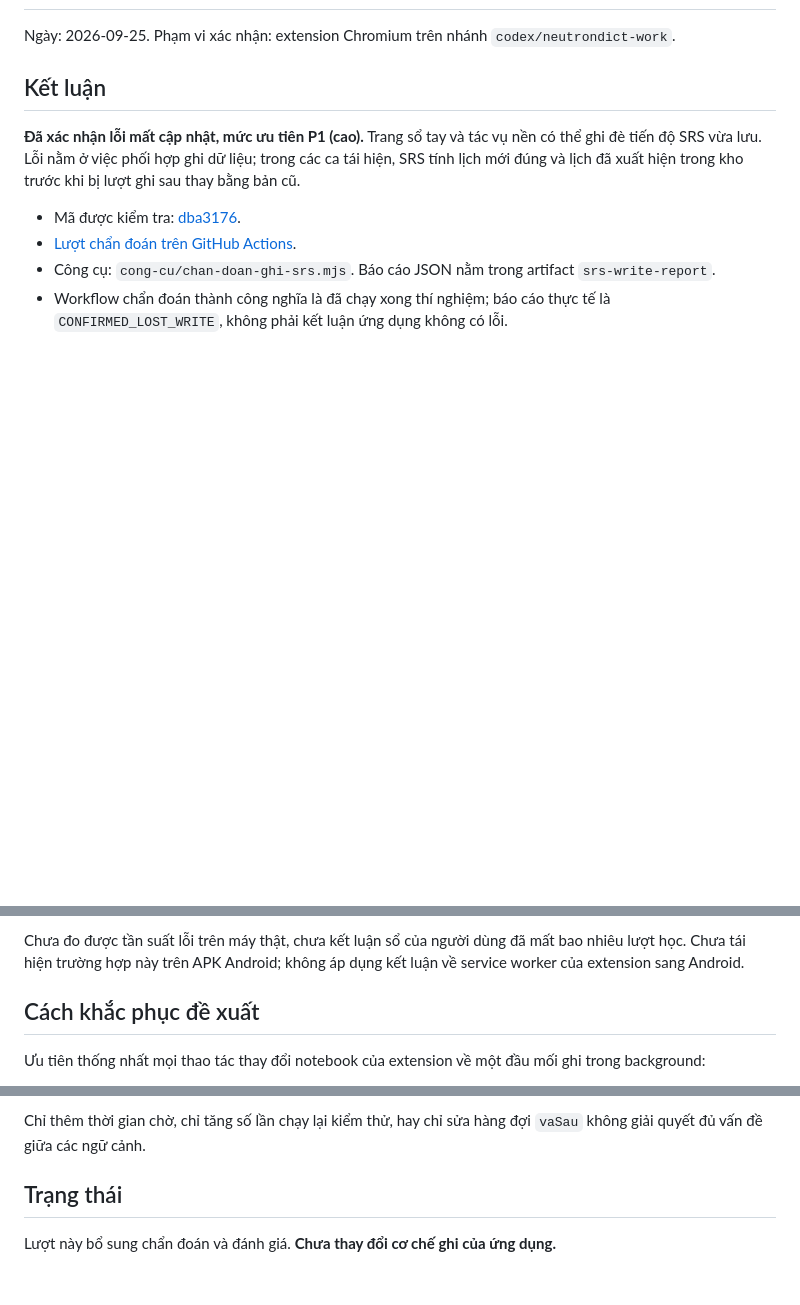
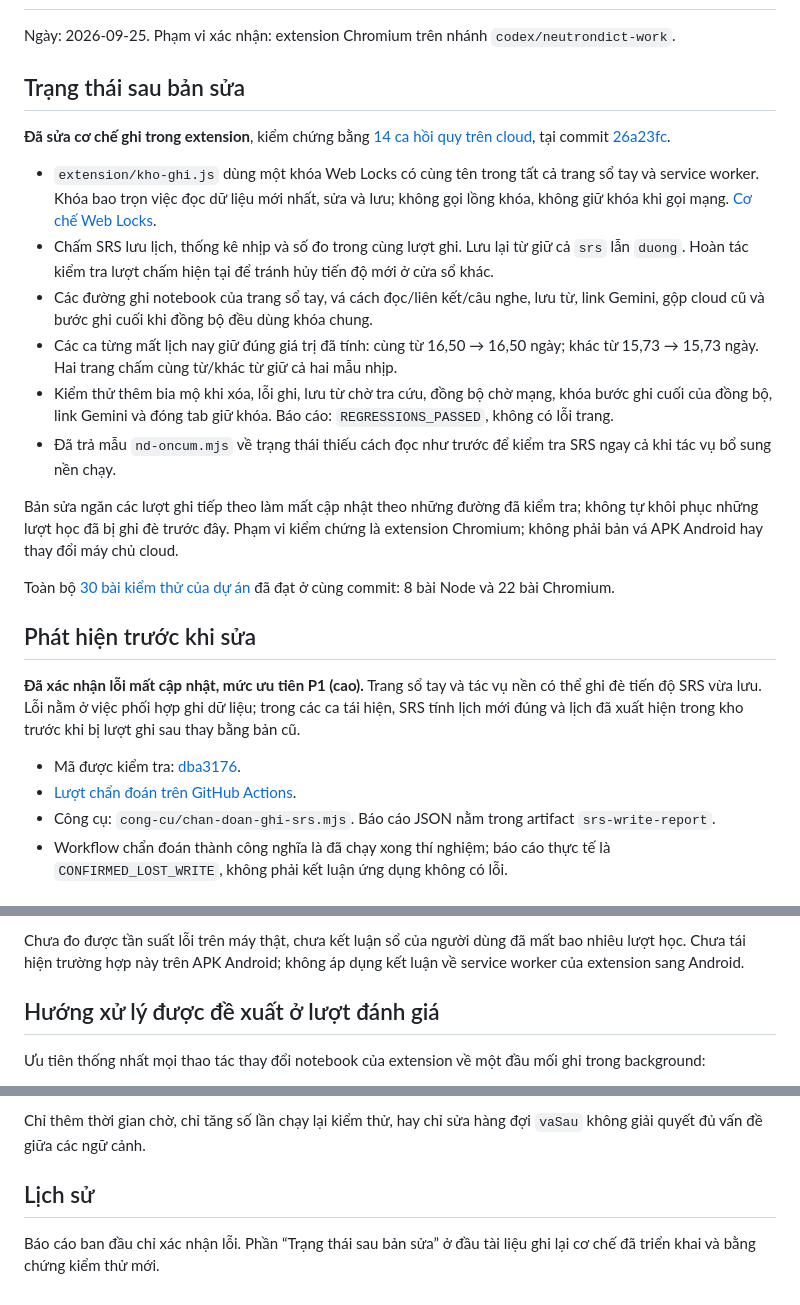
Before and after one commit to heynyren/NeutronDict, a Markdown page: DANH-GIA-GHI-SRS.md, 3 parts joined by grey strips. GitHub-like rendering; blank space fills up the shorter version.

Commit message:
docs: record verified SRS write protection [skip ci]

```diff
--- a/DANH-GIA-GHI-SRS.md
+++ b/DANH-GIA-GHI-SRS.md
@@ -2,7 +2,22 @@
 
 Ngày: 2026-09-25. Phạm vi xác nhận: extension Chromium trên nhánh `codex/neutrondict-work`.
 
-## Kết luận
+## Trạng thái sau bản sửa
+
+**Đã sửa cơ chế ghi trong extension**, kiểm chứng bằng [14 ca hồi quy trên cloud](https://github.com/heynyren/NeutronDict/actions/runs/36123191616), tại commit [26a23fc](https://github.com/heynyren/NeutronDict/commit/26a23fcfcc09062f97af7ecc9ca91f5436055bb1).
+
+- `extension/kho-ghi.js` dùng một khóa Web Locks có cùng tên trong tất cả trang sổ tay và service worker. Khóa bao trọn việc đọc dữ liệu mới nhất, sửa và lưu; không gọi lồng khóa, không giữ khóa khi gọi mạng. [Cơ chế Web Locks](https://developer.mozilla.org/en-US/docs/Web/API/Web_Locks_API).
+- Chấm SRS lưu lịch, thống kê nhịp và số đo trong cùng lượt ghi. Lưu lại từ giữ cả `srs` lẫn `duong`. Hoàn tác kiểm tra lượt chấm hiện tại để tránh hủy tiến độ mới ở cửa sổ khác.
+- Các đường ghi notebook của trang sổ tay, vá cách đọc/liên kết/câu nghe, lưu từ, link Gemini, gộp cloud cũ và bước ghi cuối khi đồng bộ đều dùng khóa chung.
+- Các ca từng mất lịch nay giữ đúng giá trị đã tính: cùng từ 16,50 → 16,50 ngày; khác từ 15,73 → 15,73 ngày. Hai trang chấm cùng từ/khác từ giữ cả hai mẫu nhịp.
+- Kiểm thử thêm bia mộ khi xóa, lỗi ghi, lưu từ chờ tra cứu, đồng bộ chờ mạng, khóa bước ghi cuối của đồng bộ, link Gemini và đóng tab giữ khóa. Báo cáo: `REGRESSIONS_PASSED`, không có lỗi trang.
+- Đã trả mẫu `nd-oncum.mjs` về trạng thái thiếu cách đọc như trước để kiểm tra SRS ngay cả khi tác vụ bổ sung nền chạy.
+
+Bản sửa ngăn các lượt ghi tiếp theo làm mất cập nhật theo những đường đã kiểm tra; không tự khôi phục những lượt học đã bị ghi đè trước đây. Phạm vi kiểm chứng là extension Chromium; không phải bản vá APK Android hay thay đổi máy chủ cloud.
+
+Toàn bộ [30 bài kiểm thử của dự án](https://github.com/heynyren/NeutronDict/actions/runs/36123191580) đã đạt ở cùng commit: 8 bài Node và 22 bài Chromium.
+
+## Phát hiện trước khi sửa
 
 **Đã xác nhận lỗi mất cập nhật, mức ưu tiên P1 (cao).** Trang sổ tay và tác vụ nền có thể ghi đè tiến độ SRS vừa lưu. Lỗi nằm ở việc phối hợp ghi dữ liệu; trong các ca tái hiện, SRS tính lịch mới đúng và lịch đã xuất hiện trong kho trước khi bị lượt ghi sau thay bằng bản cũ.
 
@@ -52,7 +67,7 @@ Hai lượt CI trước đã có ca SRS đọc lại 7 ngày thay vì lịch m
 
 Chưa đo được tần suất lỗi trên máy thật, chưa kết luận sổ của người dùng đã mất bao nhiêu lượt học. Chưa tái hiện trường hợp này trên APK Android; không áp dụng kết luận về service worker của extension sang Android.
 
-## Cách khắc phục đề xuất
+## Hướng xử lý được đề xuất ở lượt đánh giá
 
 Ưu tiên thống nhất mọi thao tác thay đổi notebook của extension về một đầu mối ghi trong background:
 
@@ -64,6 +79,6 @@ Chưa đo được tần suất lỗi trên máy thật, chưa kết luận sổ
 
 Chỉ thêm thời gian chờ, chỉ tăng số lần chạy lại kiểm thử, hay chỉ sửa hàng đợi `vaSau` không giải quyết đủ vấn đề giữa các ngữ cảnh.
 
-## Trạng thái
+## Lịch sử
 
-Lượt này bổ sung chẩn đoán và đánh giá. **Chưa thay đổi cơ chế ghi của ứng dụng.**
+Báo cáo ban đầu chỉ xác nhận lỗi. Phần “Trạng thái sau bản sửa” ở đầu tài liệu ghi lại cơ chế đã triển khai và bằng chứng kiểm thử mới.
```
Also changed, not shown: ARCHITECTURE.md (+3 -2 lines).
